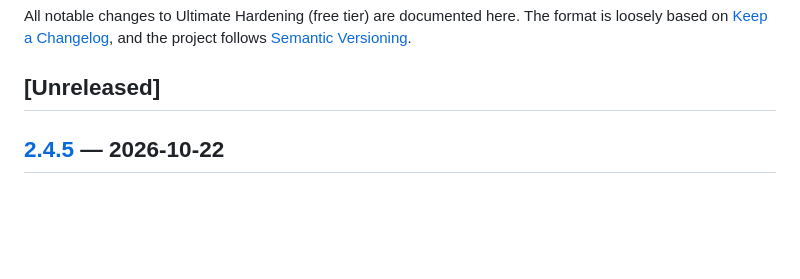
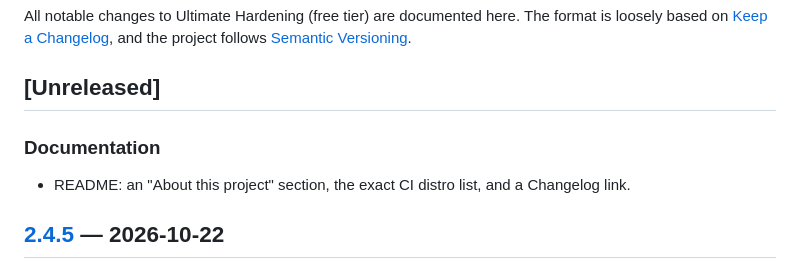
Before and after one commit to Kal1010101/ultimate-sys-hardening, a Markdown page: CHANGELOG.md, the part around the change. Rendered like a GitHub page; blank space fills up the shorter version.

```diff
--- a/CHANGELOG.md
+++ b/CHANGELOG.md
@@ -5,6 +5,10 @@ The format is loosely based on [Keep a Changelog](https://keepachangelog.com),
 and the project follows [Semantic Versioning](https://semver.org).
 
 ## [Unreleased]
+
+### Documentation
+- README: an "About this project" section, the exact CI distro list, and a
+  Changelog link.
 
 ## [2.4.5] — 2026-10-22
 
```
Also changed, not shown: README.md (+38 -6 lines).
